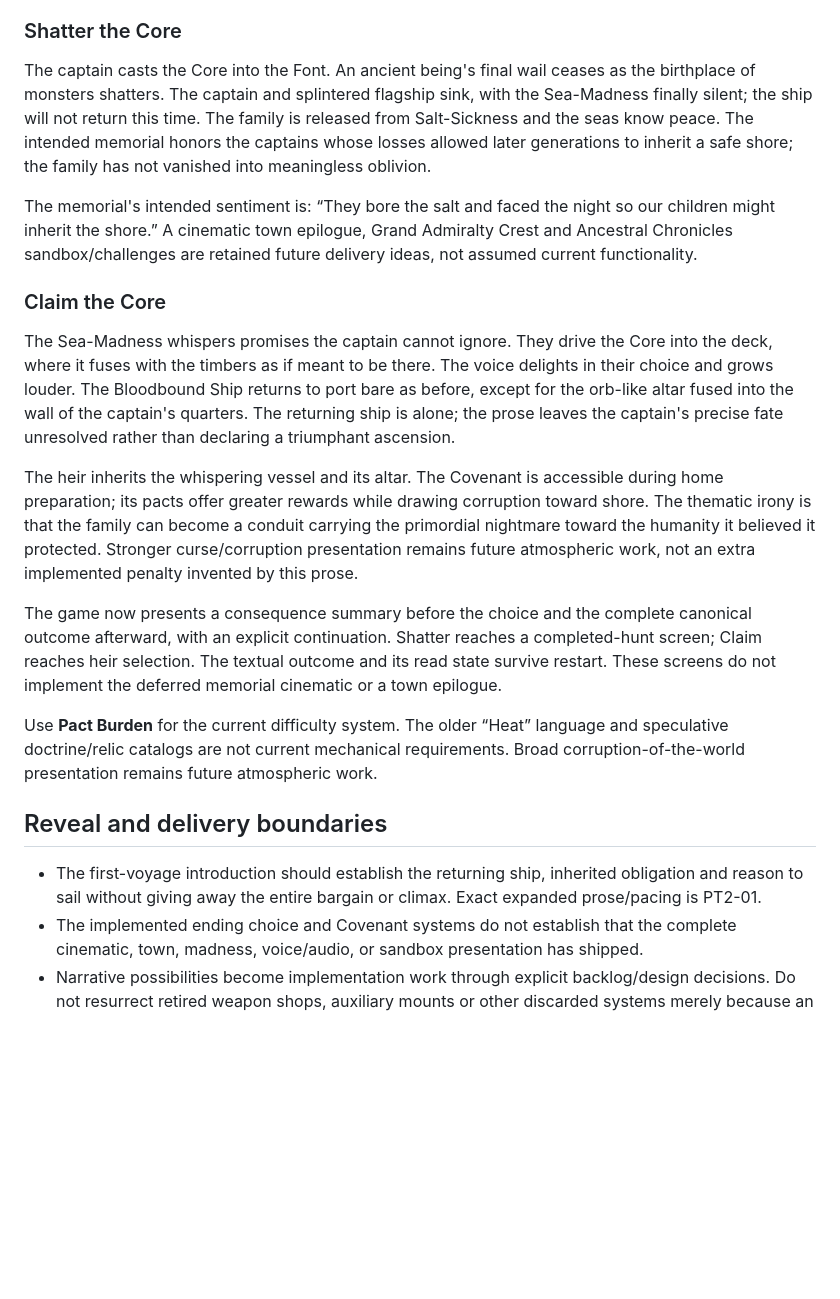
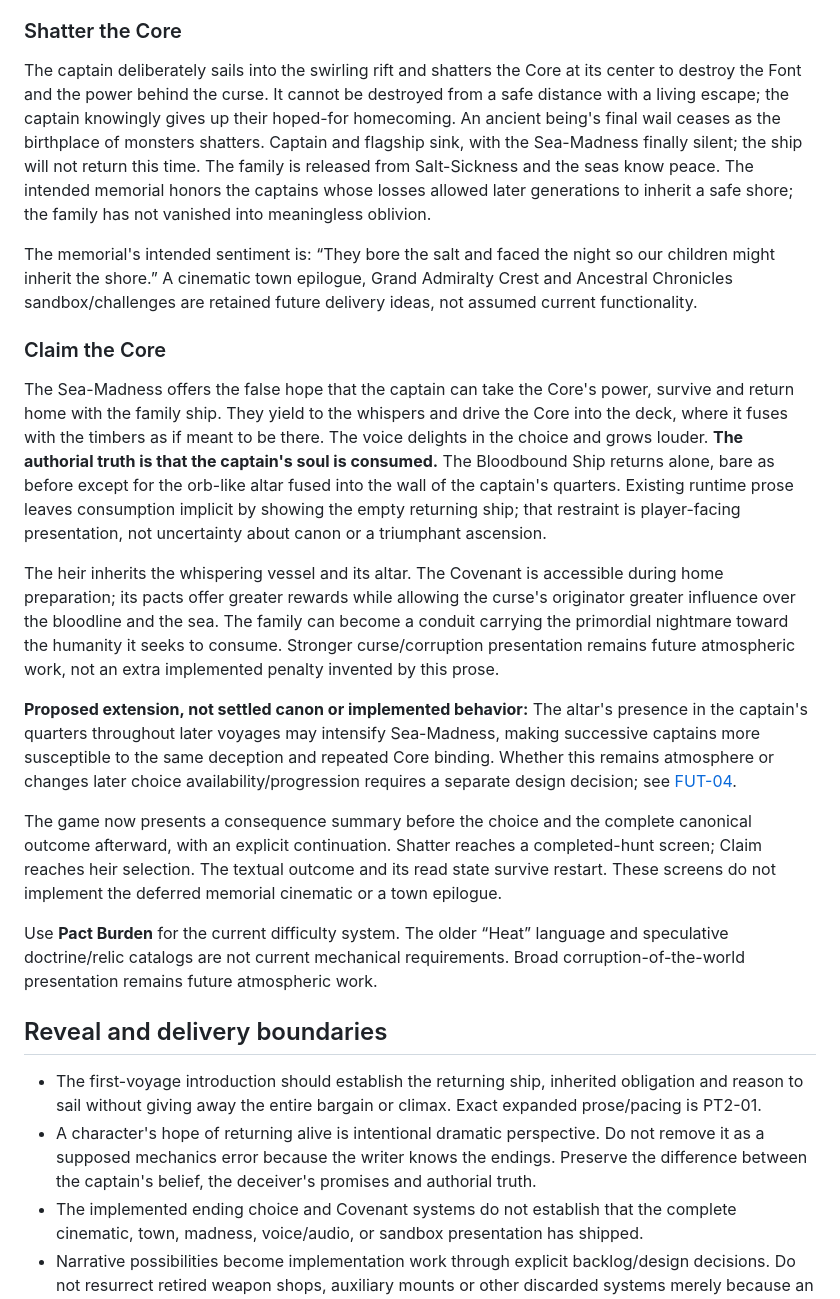
Before and after one commit to JACE062/TheMonstrousSea2, a Markdown page: docs/LORE.md, the part around one of its changes. GitHub-like rendering; blank space fills up the shorter version.

```diff
--- a/docs/LORE.md
+++ b/docs/LORE.md
@@ -65,15 +77,17 @@ The Ancient Leviathan guards the Primordial Caldera, the Cradle of Behemoths and
 
 ### Shatter the Core
 
-The captain casts the Core into the Font. An ancient being's final wail ceases as the birthplace of monsters shatters. The captain and splintered flagship sink, with the Sea-Madness finally silent; the ship will not return this time. The family is released from Salt-Sickness and the seas know peace. The intended memorial honors the captains whose losses allowed later generations to inherit a safe shore; the family has not vanished into meaningless oblivion.
+The captain deliberately sails into the swirling rift and shatters the Core at its center to destroy the Font and the power behind the curse. It cannot be destroyed from a safe distance with a living escape; the captain knowingly gives up their hoped-for homecoming. An ancient being's final wail ceases as the birthplace of monsters shatters. Captain and flagship sink, with the Sea-Madness finally silent; the ship will not return this time. The family is released from Salt-Sickness and the seas know peace. The intended memorial honors the captains whose losses allowed later generations to inherit a safe shore; the family has not vanished into meaningless oblivion.
 
 The memorial's intended sentiment is: “They bore the salt and faced the night so our children might inherit the shore.” A cinematic town epilogue, Grand Admiralty Crest and Ancestral Chronicles sandbox/challenges are retained future delivery ideas, not assumed current functionality.
 
 ### Claim the Core
 
-The Sea-Madness whispers promises the captain cannot ignore. They drive the Core into the deck, where it fuses with the timbers as if meant to be there. The voice delights in their choice and grows louder. The Bloodbound Ship returns to port bare as before, except for the orb-like altar fused into the wall of the captain's quarters. The returning ship is alone; the prose leaves the captain's precise fate unresolved rather than declaring a triumphant ascension.
+The Sea-Madness offers the false hope that the captain can take the Core's power, survive and return home with the family ship. They yield to the whispers and drive the Core into the deck, where it fuses with the timbers as if meant to be there. The voice delights in the choice and grows louder. **The authorial truth is that the captain's soul is consumed.** The Bloodbound Ship returns alone, bare as before except for the orb-like altar fused into the wall of the captain's quarters. Existing runtime prose leaves consumption implicit by showing the empty returning ship; that restraint is player-facing presentation, not uncertainty about canon or a triumphant ascension.
 
-The heir inherits the whispering vessel and its altar. The Covenant is accessible during home preparation; its pacts offer greater rewards while drawing corruption toward shore. The thematic irony is that the family can become a conduit carrying the primordial nightmare toward the humanity it believed it protected. Stronger curse/corruption presentation remains future atmospheric work, not an extra implemented penalty invented by this prose.
+The heir inherits the whispering vessel and its altar. The Covenant is accessible during home preparation; its pacts offer greater rewards while allowing the curse's originator greater influence over the bloodline and the sea. The family can become a conduit carrying the primordial nightmare toward the humanity it seeks to consume. Stronger curse/corruption presentation remains future atmospheric work, not an extra implemented penalty invented by this prose.
+
+**Proposed extension, not settled canon or implemented behavior:** The altar's presence in the captain's quarters throughout later voyages may intensify Sea-Madness, making successive captains more susceptible to the same deception and repeated Core binding. Whether this remains atmosphere or changes later choice availability/progression requires a separate design decision; see [FUT-04](BACKLOG.md#ending-delivery-and-ancestral-chronicles).
 
 The game now presents a consequence summary before the choice and the complete canonical outcome afterward, with an explicit continuation. Shatter reaches a completed-hunt screen; Claim reaches heir selection. The textual outcome and its read state survive restart. These screens do not implement the deferred memorial cinematic or a town epilogue.
 
@@ -82,6 +96,7 @@ Use **Pact Burden** for the current difficulty system. The older “Heat” lang
 ## Reveal and delivery boundaries
 
 - The first-voyage introduction should establish the returning ship, inherited obligation and reason to sail without giving away the entire bargain or climax. Exact expanded prose/pacing is PT2-01.
+- A character's hope of returning alive is intentional dramatic perspective. Do not remove it as a supposed mechanics error because the writer knows the endings. Preserve the difference between the captain's belief, the deceiver's promises and authorial truth.
 - The implemented ending choice and Covenant systems do not establish that the complete cinematic, town, madness, voice/audio, or sandbox presentation has shipped.
 - Narrative possibilities become implementation work through explicit backlog/design decisions. Do not resurrect retired weapon shops, auxiliary mounts or other discarded systems merely because an old story example mentions them.
 - Runtime player-facing prose is centralized under [core lore](../packages/monstrous_core/lib/src/lore/). Keep it consistent with canon while distinguishing a copy bug from an intentional story change.
```
Also changed, not shown: other parts of docs/LORE.md (+16 -4 lines), docs/BACKLOG.md (+8 -0 lines).
